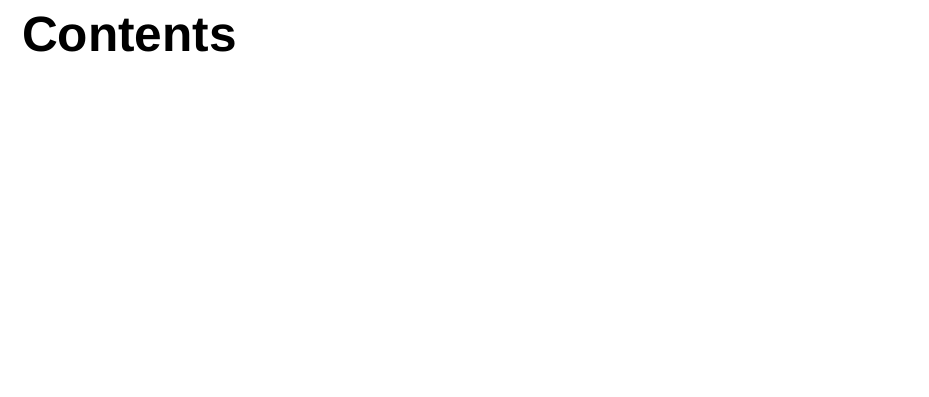
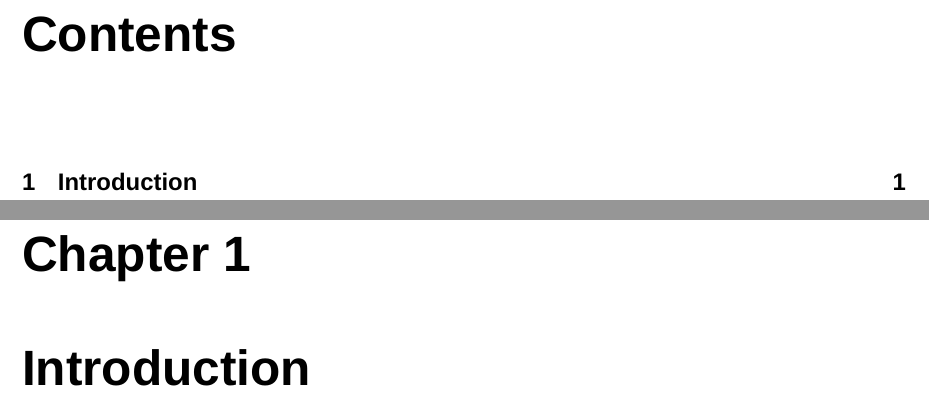
Before and after one commit to AcaciusFaelan/ecs, a LaTeX document (doc/main.tex): part of page 2 of 2 before the commit and two parts of pages 2 and 3 of 3 after it, the two joined at a grey line, cut so that both start at the same text, the shorter picture padded with empty space. Compiled offline with XeLaTeX.

```diff
--- a/doc/main.tex
+++ b/doc/main.tex
@@ -18,8 +26,11 @@
 \maketitle
+\pagenumbering{gobble}
 \newpage
-
-\setcounter{page}{0}
-\pagestyle{plain}
 \tableofcontents
 \newpage
+\pagenumbering{arabic}
+
+% Every section MUST be inside a chapter in 'report' class to avoid the 0.x numbering
+\chapter{Introduction}
+
 \end{document}
```
Also changed, not shown: doc/main.tex (12 more changed lines).
